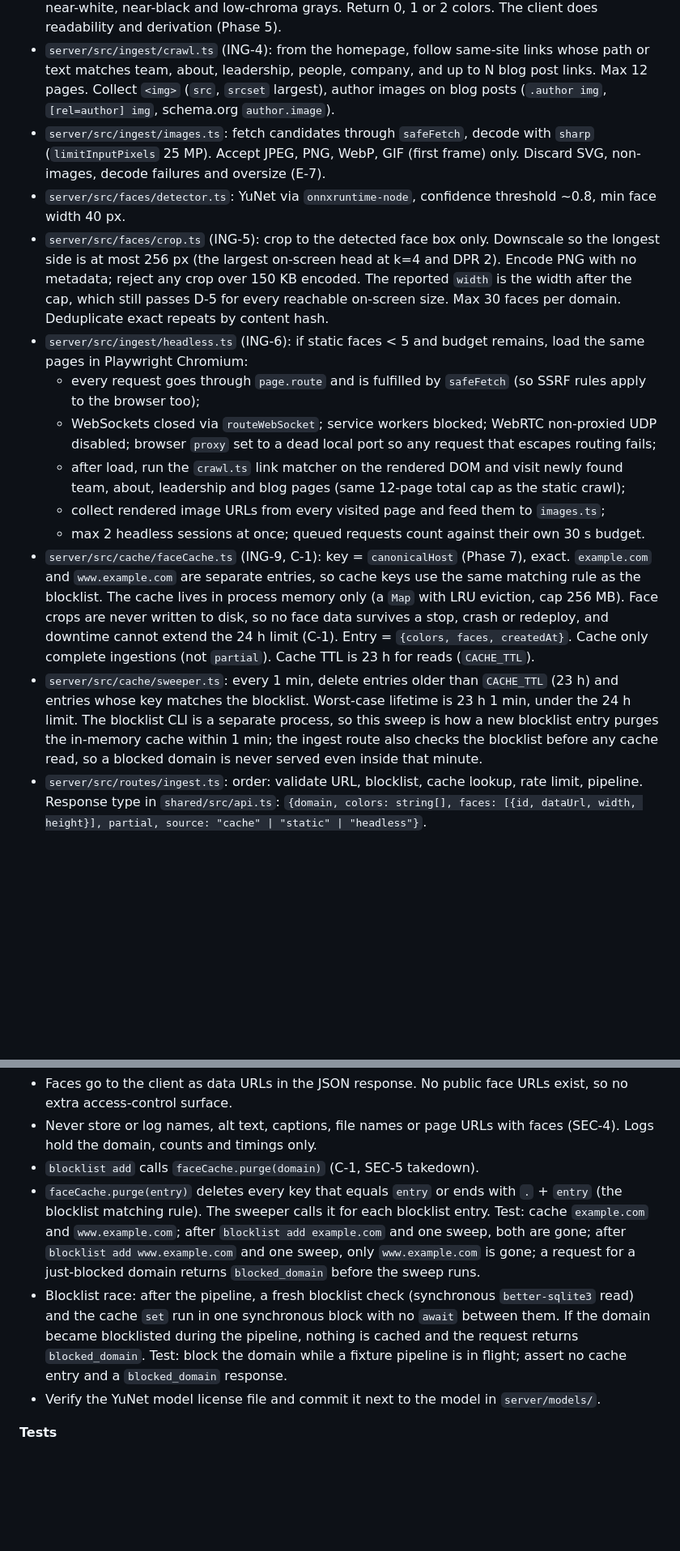
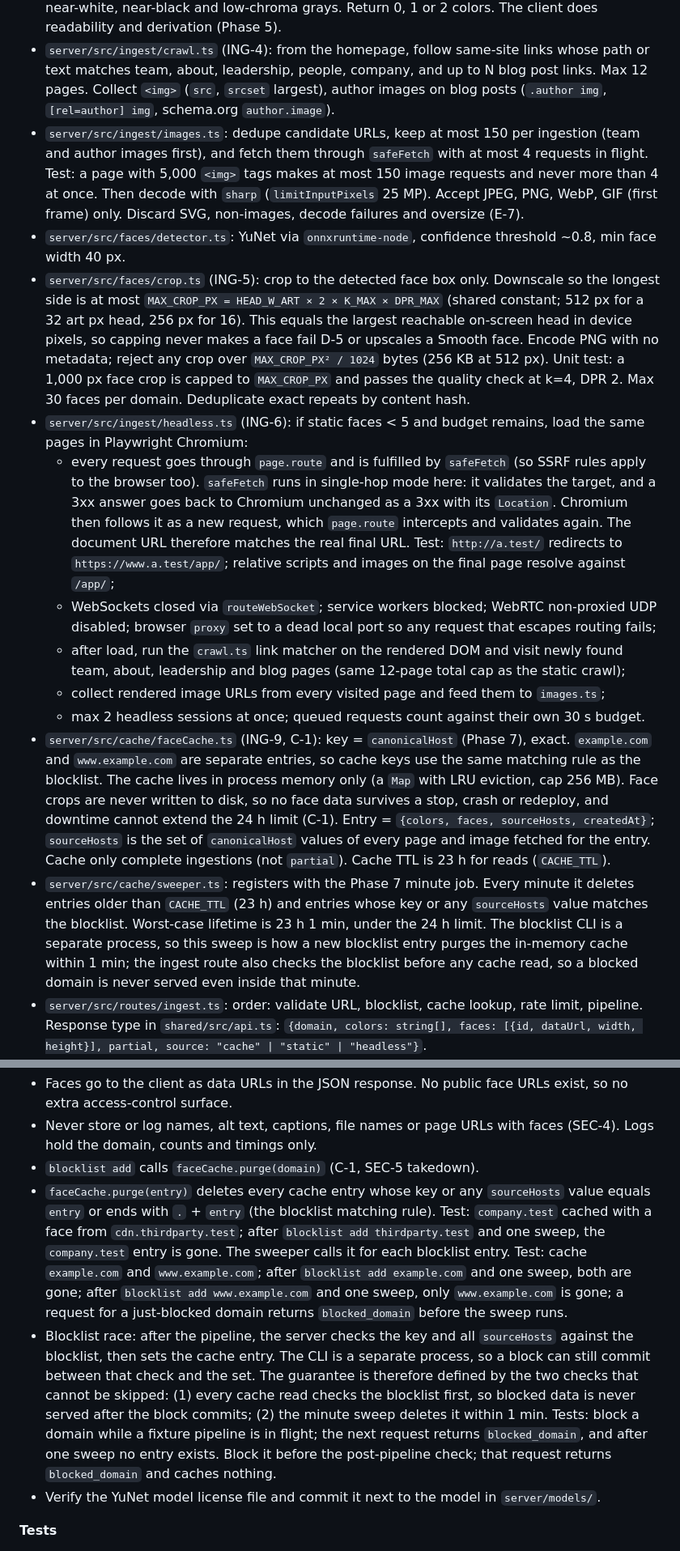
Before and after one commit to Penguin-Pants/ContraCompetitors, a Markdown page: docs/build-plan.md, 2 parts joined by grey strips. Shown at 81% size. Rendered like a GitHub page; blank space fills up the shorter version.

```diff
--- a/docs/build-plan.md
+++ b/docs/build-plan.md
@@ -499,17 +500,17 @@ ING-3 to ING-9, SEC-3, SEC-4, C-1, D-2, D-3, E-3, E-7.
 - `server/src/faces/worker.ts`: `sharp` decode, YuNet detection and cropping run in a `worker_threads` pool (2 workers). Each job gets the time left in the budget; on deadline the pool calls `worker.terminate()` and starts a fresh worker, so a slow decode or inference cannot keep using CPU past 30 s.
 - `server/src/ingest/colors.ts` (ING-3): fetch homepage HTML, then linked stylesheets (max 10) and inline `<style>`. Parse with `css-tree`. Score candidates: custom properties with brand-like names (`--primary`, `--brand`, `--accent`, `--color-primary` and similar) first, then saturated colors used as `background-color` or `color` on buttons, links and headers, ranked by frequency. Drop near-white, near-black and low-chroma grays. Return 0, 1 or 2 colors. The client does readability and derivation (Phase 5).
 - `server/src/ingest/crawl.ts` (ING-4): from the homepage, follow same-site links whose path or text matches team, about, leadership, people, company, and up to N blog post links. Max 12 pages. Collect `<img>` (`src`, `srcset` largest), author images on blog posts (`.author img`, `[rel=author] img`, schema.org `author.image`).
-- `server/src/ingest/images.ts`: fetch candidates through `safeFetch`, decode with `sharp` (`limitInputPixels` 25 MP). Accept JPEG, PNG, WebP, GIF (first frame) only. Discard SVG, non-images, decode failures and oversize (E-7).
+- `server/src/ingest/images.ts`: dedupe candidate URLs, keep at most 150 per ingestion (team and author images first), and fetch them through `safeFetch` with at most 4 requests in flight. Test: a page with 5,000 `<img>` tags makes at most 150 image requests and never more than 4 at once. Then decode with `sharp` (`limitInputPixels` 25 MP). Accept JPEG, PNG, WebP, GIF (first frame) only. Discard SVG, non-images, decode failures and oversize (E-7).
 - `server/src/faces/detector.ts`: YuNet via `onnxruntime-node`, confidence threshold ~0.8, min face width 40 px.
-- `server/src/faces/crop.ts` (ING-5): crop to the detected face box only. Downscale so the longest side is at most 256 px (the largest on-screen head at k=4 and DPR 2). Encode PNG with no metadata; reject any crop over 150 KB encoded. The reported `width` is the width after the cap, which still passes D-5 for every reachable on-screen size. Max 30 faces per domain. Deduplicate exact repeats by content hash.
+- `server/src/faces/crop.ts` (ING-5): crop to the detected face box only. Downscale so the longest side is at most `MAX_CROP_PX = HEAD_W_ART × 2 × K_MAX × DPR_MAX` (shared constant; 512 px for a 32 art px head, 256 px for 16). This equals the largest reachable on-screen head in device pixels, so capping never makes a face fail D-5 or upscales a Smooth face. Encode PNG with no metadata; reject any crop over `MAX_CROP_PX² / 1024` bytes (256 KB at 512 px). Unit test: a 1,000 px face crop is capped to `MAX_CROP_PX` and passes the quality check at k=4, DPR 2. Max 30 faces per domain. Deduplicate exact repeats by content hash.
 - `server/src/ingest/headless.ts` (ING-6): if static faces < 5 and budget remains, load the same pages in Playwright Chromium:
-  - every request goes through `page.route` and is fulfilled by `safeFetch` (so SSRF rules apply to the browser too);
+  - every request goes through `page.route` and is fulfilled by `safeFetch` (so SSRF rules apply to the browser too). `safeFetch` runs in single-hop mode here: it validates the target, and a 3xx answer goes back to Chromium unchanged as a 3xx with its `Location`. Chromium then follows it as a new request, which `page.route` intercepts and validates again. The document URL therefore matches the real final URL. Test: `http://a.test/` redirects to `https://www.a.test/app/`; relative scripts and images on the final page resolve against `/app/`;
   - WebSockets closed via `routeWebSocket`; service workers blocked; WebRTC non-proxied UDP disabled; browser `proxy` set to a dead local port so any request that escapes routing fails;
   - after load, run the `crawl.ts` link matcher on the rendered DOM and visit newly found team, about, leadership and blog pages (same 12-page total cap as the static crawl);
   - collect rendered image URLs from every visited page and feed them to `images.ts`;
   - max 2 headless sessions at once; queued requests count against their own 30 s budget.
-- `server/src/cache/faceCache.ts` (ING-9, C-1): key = `canonicalHost` (Phase 7), exact. `example.com` and `www.example.com` are separate entries, so cache keys use the same matching rule as the blocklist. The cache lives in process memory only (a `Map` with LRU eviction, cap 256 MB). Face crops are never written to disk, so no face data survives a stop, crash or redeploy, and downtime cannot extend the 24 h limit (C-1). Entry = `{colors, faces, createdAt}`. Cache only complete ingestions (not `partial`). Cache TTL is 23 h for reads (`CACHE_TTL`).
-- `server/src/cache/sweeper.ts`: every 1 min, delete entries older than `CACHE_TTL` (23 h) and entries whose key matches the blocklist. Worst-case lifetime is 23 h 1 min, under the 24 h limit. The blocklist CLI is a separate process, so this sweep is how a new blocklist entry purges the in-memory cache within 1 min; the ingest route also checks the blocklist before any cache read, so a blocked domain is never served even inside that minute.
+- `server/src/cache/faceCache.ts` (ING-9, C-1): key = `canonicalHost` (Phase 7), exact. `example.com` and `www.example.com` are separate entries, so cache keys use the same matching rule as the blocklist. The cache lives in process memory only (a `Map` with LRU eviction, cap 256 MB). Face crops are never written to disk, so no face data survives a stop, crash or redeploy, and downtime cannot extend the 24 h limit (C-1). Entry = `{colors, faces, sourceHosts, createdAt}`; `sourceHosts` is the set of `canonicalHost` values of every page and image fetched for the entry. Cache only complete ingestions (not `partial`). Cache TTL is 23 h for reads (`CACHE_TTL`).
+- `server/src/cache/sweeper.ts`: registers with the Phase 7 minute job. Every minute it deletes entries older than `CACHE_TTL` (23 h) and entries whose key or any `sourceHosts` value matches the blocklist. Worst-case lifetime is 23 h 1 min, under the 24 h limit. The blocklist CLI is a separate process, so this sweep is how a new blocklist entry purges the in-memory cache within 1 min; the ingest route also checks the blocklist before any cache read, so a blocked domain is never served even inside that minute.
 - `server/src/routes/ingest.ts`: order: validate URL, blocklist, cache lookup, rate limit, pipeline. Response type in `shared/src/api.ts`: `{domain, colors: string[], faces: [{id, dataUrl, width, height}], partial, source: "cache" | "static" | "headless"}`.
 - `server/src/routes/upload.ts` (ING-7, D-2): `POST /api/faces/upload`, multipart, max 10 files, 5 MB each. Same decode, detect and crop path. Processed in memory. Never written to disk or cache. Returns face crops in the same shape. Light abuse limit: 20 upload requests per IP per hour.
 
@@ -517,8 +518,8 @@ ING-3 to ING-9, SEC-3, SEC-4, C-1, D-2, D-3, E-3, E-7.
 - Faces go to the client as data URLs in the JSON response. No public face URLs exist, so no extra access-control surface.
 - Never store or log names, alt text, captions, file names or page URLs with faces (SEC-4). Logs hold the domain, counts and timings only.
 - `blocklist add` calls `faceCache.purge(domain)` (C-1, SEC-5 takedown).
-- `faceCache.purge(entry)` deletes every key that equals `entry` or ends with `.` + `entry` (the blocklist matching rule). The sweeper calls it for each blocklist entry. Test: cache `example.com` and `www.example.com`; after `blocklist add example.com` and one sweep, both are gone; after `blocklist add www.example.com` and one sweep, only `www.example.com` is gone; a request for a just-blocked domain returns `blocked_domain` before the sweep runs.
-- Blocklist race: after the pipeline, a fresh blocklist check (synchronous `better-sqlite3` read) and the cache `set` run in one synchronous block with no `await` between them. If the domain became blocklisted during the pipeline, nothing is cached and the request returns `blocked_domain`. Test: block the domain while a fixture pipeline is in flight; assert no cache entry and a `blocked_domain` response.
+- `faceCache.purge(entry)` deletes every cache entry whose key or any `sourceHosts` value equals `entry` or ends with `.` + `entry` (the blocklist matching rule). Test: `company.test` cached with a face from `cdn.thirdparty.test`; after `blocklist add thirdparty.test` and one sweep, the `company.test` entry is gone. The sweeper calls it for each blocklist entry. Test: cache `example.com` and `www.example.com`; after `blocklist add example.com` and one sweep, both are gone; after `blocklist add www.example.com` and one sweep, only `www.example.com` is gone; a request for a just-blocked domain returns `blocked_domain` before the sweep runs.
+- Blocklist race: after the pipeline, the server checks the key and all `sourceHosts` against the blocklist, then sets the cache entry. The CLI is a separate process, so a block can still commit between that check and the set. The guarantee is therefore defined by the two checks that cannot be skipped: (1) every cache read checks the blocklist first, so blocked data is never served after the block commits; (2) the minute sweep deletes it within 1 min. Tests: block a domain while a fixture pipeline is in flight; the next request returns `blocked_domain`, and after one sweep no entry exists. Block it before the post-pipeline check; that request returns `blocked_domain` and caches nothing.
 - Verify the YuNet model license file and commit it next to the model in `server/models/`.
 
 **Tests**
```
Also changed, not shown: other parts of docs/build-plan.md (+16 -6 lines).
